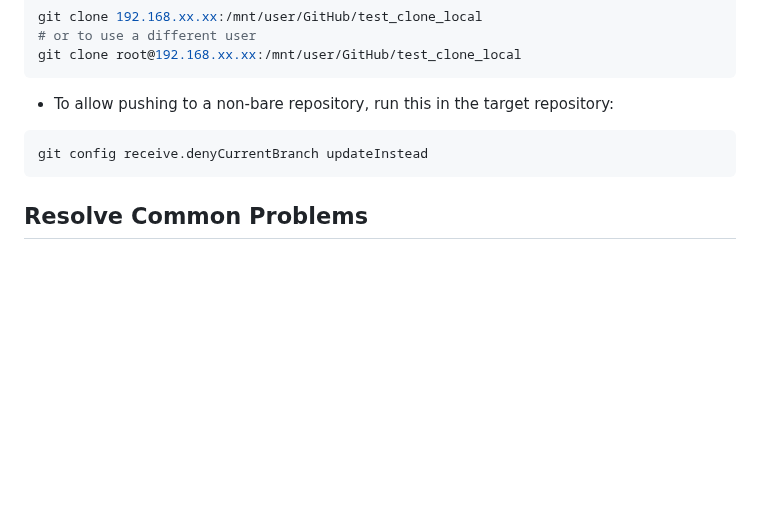
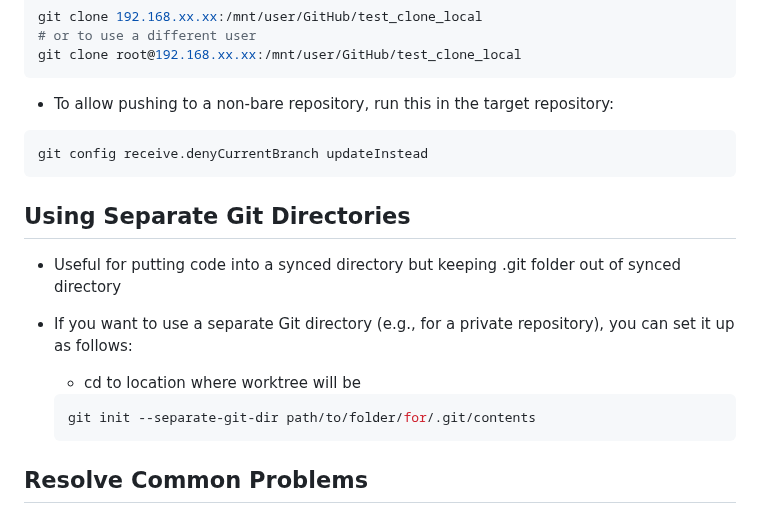
Before and after one commit to ReadableCode/dotfiles, a Markdown page: docs/setup_git.md, the part around the change. Drawn GitHub-style; blank space fills up the shorter version.

Commit message:
add doc for git setup for split .git and worktree

````diff
--- a/docs/setup_git.md
+++ b/docs/setup_git.md
@@ -233,6 +233,18 @@ git clone root@192.168.xx.xx:/mnt/user/GitHub/test_clone_local
 git config receive.denyCurrentBranch updateInstead
 ```
 
+## Using Separate Git Directories
+
+* Useful for putting code into a synced directory but keeping .git folder out of synced directory
+
+* If you want to use a separate Git directory (e.g., for a private repository), you can set it up as follows:
+
+  * cd to location where worktree will be
+
+  ```bash
+  git init --separate-git-dir path/to/folder/for/.git/contents
+  ```
+
 ## Resolve Common Problems
 
 ### Git diff and Git status don't show the updated files as changed
````
